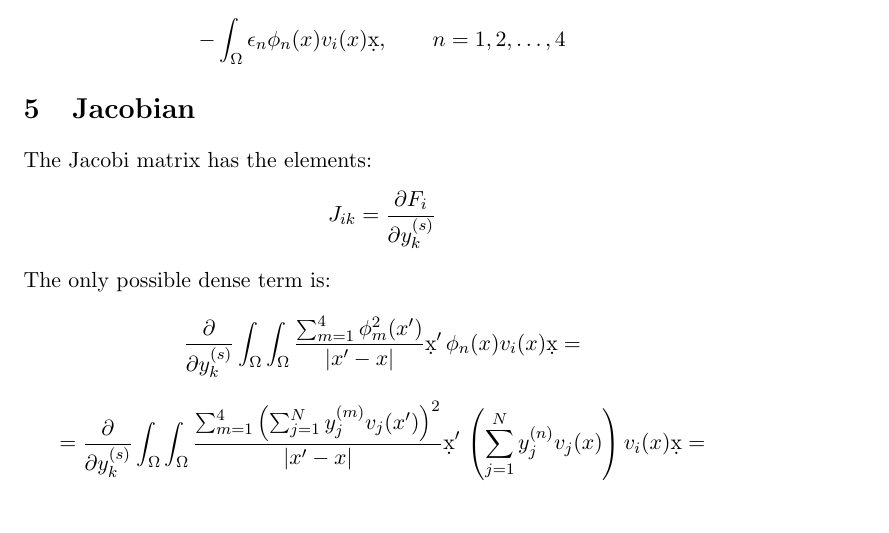
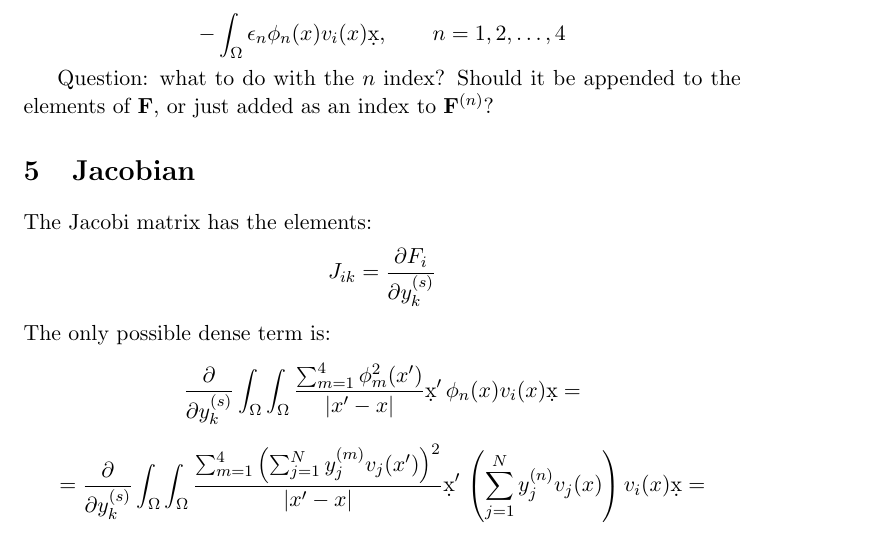
Before and after one commit to certik/schroedinger, a LaTeX document (doc/main.tex): part of page 2 of 3, cut so that both start at the same text. Compiled offline with pdfLaTeX; a LaTeX package or settings file that is missing is left out.

Commit message:
Question added

```diff
--- a/doc/main.tex
+++ b/doc/main.tex
@@ -92,6 +92,9 @@ $$
 \epsilon_n\phi_n(x) v_i(x) \d x,\quad\quad n = 1, 2, \dots, 4
 $$
 
+Question: what to do with the $n$ index? Should it be appended to the elements
+of ${\bf F}$, or just added as an index to ${\bf F}^{(n)}$?
+
 \section{Jacobian}
 
 The Jacobi matrix has the elements:
```
